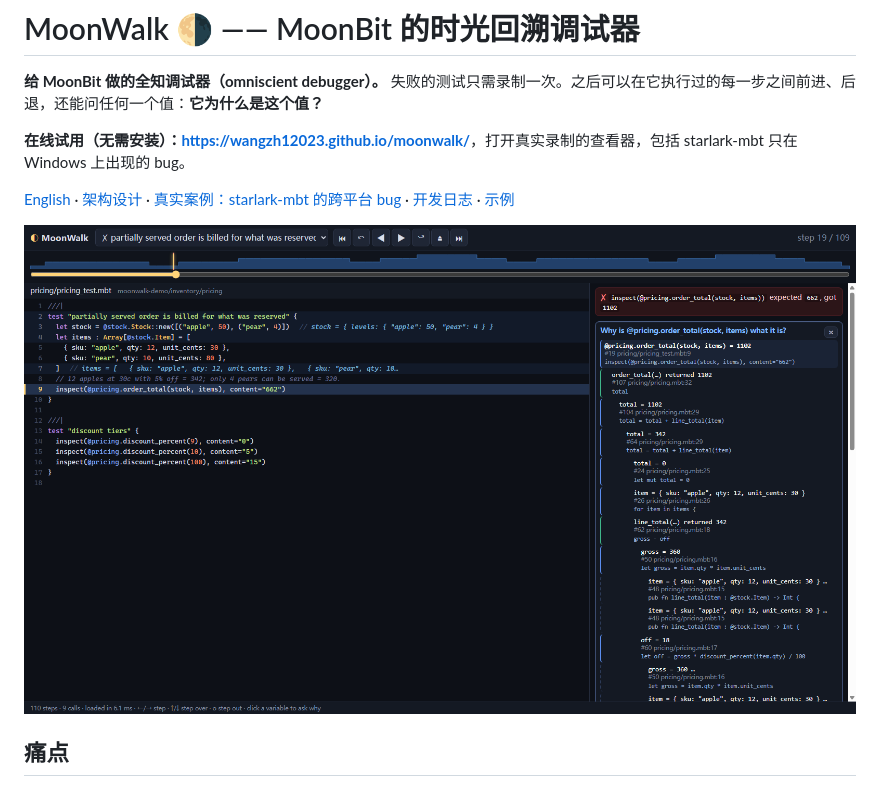
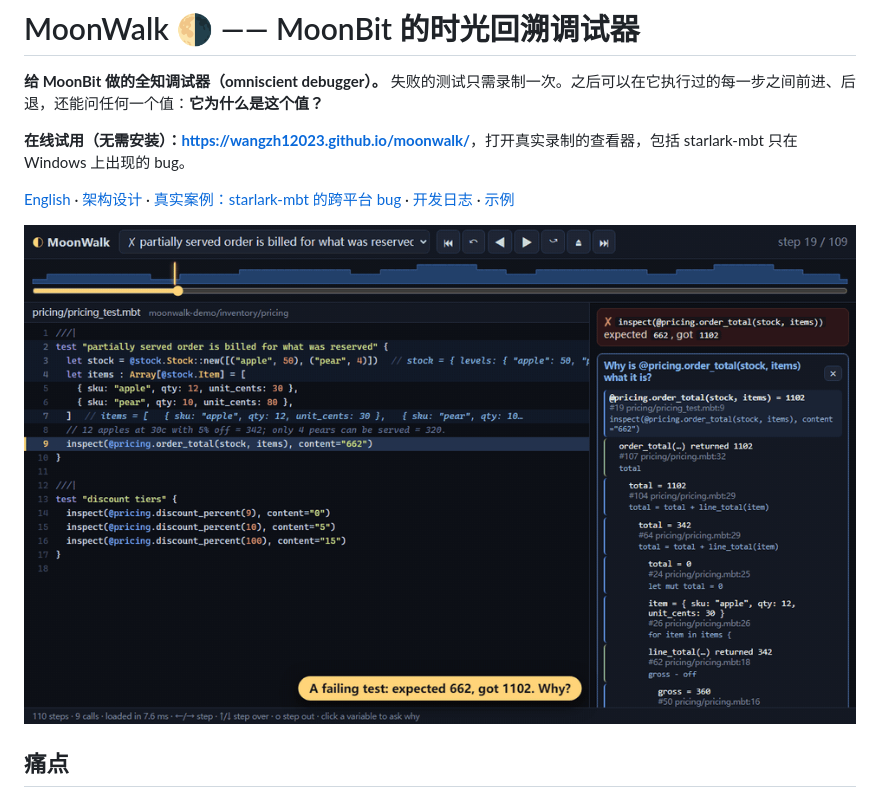
Before and after one commit to wangzh12023/moonwalk, a Markdown page: README.zh.md, the part around the change. Rendered like a GitHub page; pictures changed too: docs/images/demo.gif (added).

```diff
--- a/README.zh.md
+++ b/README.zh.md
@@ -7,7 +7,7 @@
 
 [English](README.md) · [架构设计](docs/ARCHITECTURE.md) · [真实案例：starlark-mbt 的跨平台 bug](docs/case-study-starlark.md) · [开发日志](docs/DEVLOG.md) · [示例](examples/)
 
-![MoonWalk 浏览器查看器：解释一个失败的测试](docs/images/viewer-inventory.png)
+![MoonWalk 查看器：沿因果链追查错误的总价，在时间上后退，追问“为什么”](docs/images/demo.gif)
 
 ## 痛点
 
```
Also changed, not shown: README.md (+1 -1 lines), docs/images/viewer-bank.png (deleted), 3 other files.
